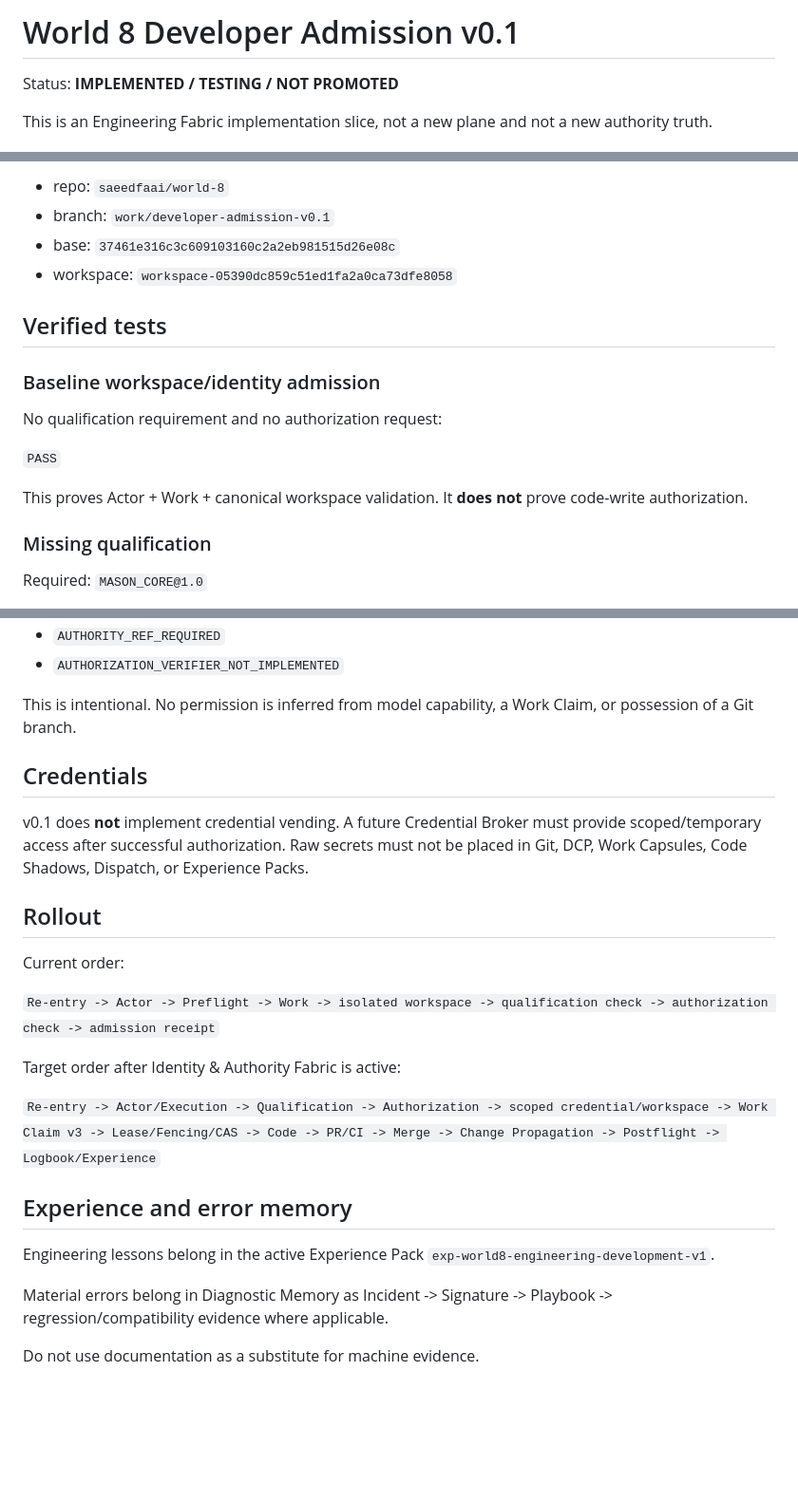
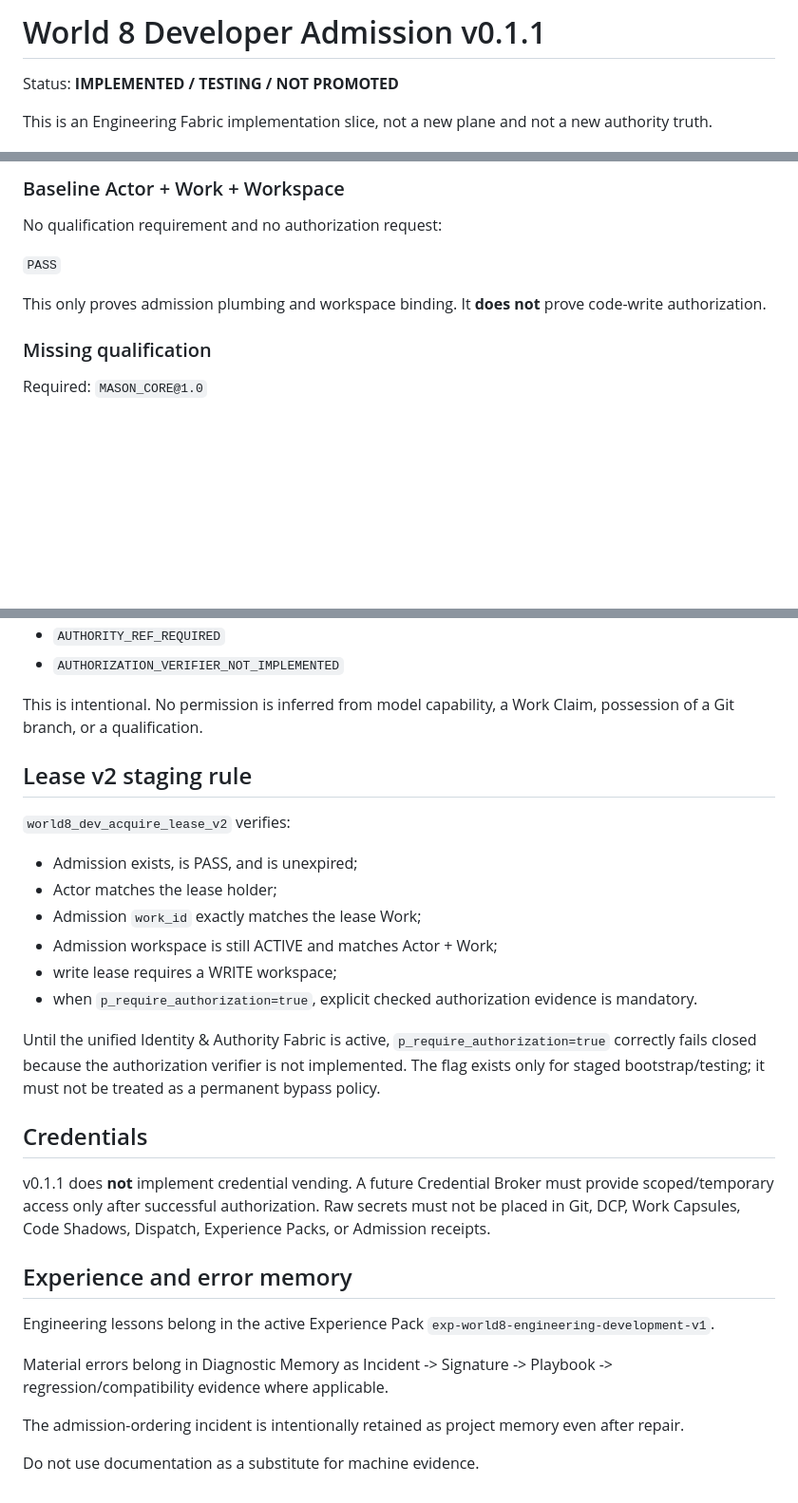
Before and after one commit to saeedfaai/world-8, a Markdown page: docs/engineering/DEVELOPER_ADMISSION.md, 3 parts joined by grey strips. Shown at 95% size. Drawn GitHub-style; blank space fills up the shorter version.

```diff
--- a/docs/engineering/DEVELOPER_ADMISSION.md
+++ b/docs/engineering/DEVELOPER_ADMISSION.md
@@ -1,4 +1,4 @@
-# World 8 Developer Admission v0.1
+# World 8 Developer Admission v0.1.1
 
 Status: **IMPLEMENTED / TESTING / NOT PROMOTED**
 
@@ -50,18 +74,11 @@ Current first workspace evidence:
 
-- repo: `saeedfaai/world-8`
-- branch: `work/developer-admission-v0.1`
-- base: `37461e316c3c609103160c2a2eb981515d26e08c`
-- workspace: `workspace-05390dc859c51ed1fa2a0ca73dfe8058`
-
-## Verified tests
-
-### Baseline workspace/identity admission
+### Baseline Actor + Work + Workspace
 
 No qualification requirement and no authorization request:
 
 `PASS`
 
-This proves Actor + Work + canonical workspace validation. It **does not** prove code-write authorization.
+This only proves admission plumbing and workspace binding. It **does not** prove code-write authorization.
 
 ### Missing qualification
 
@@ -85,21 +102,24 @@ Observed blockers:
 - `AUTHORITY_REF_REQUIRED`
 - `AUTHORIZATION_VERIFIER_NOT_IMPLEMENTED`
 
-This is intentional. No permission is inferred from model capability, a Work Claim, or possession of a Git branch.
+This is intentional. No permission is inferred from model capability, a Work Claim, possession of a Git branch, or a qualification.
+
+## Lease v2 staging rule
+
+`world8_dev_acquire_lease_v2` verifies:
+
+- Admission exists, is PASS, and is unexpired;
+- Actor matches the lease holder;
+- Admission `work_id` exactly matches the lease Work;
+- Admission workspace is still ACTIVE and matches Actor + Work;
+- write lease requires a WRITE workspace;
+- when `p_require_authorization=true`, explicit checked authorization evidence is mandatory.
+
+Until the unified Identity & Authority Fabric is active, `p_require_authorization=true` correctly fails closed because the authorization verifier is not implemented. The flag exists only for staged bootstrap/testing; it must not be treated as a permanent bypass policy.
 
 ## Credentials
 
-v0.1 does **not** implement credential vending. A future Credential Broker must provide scoped/temporary access after successful authorization. Raw secrets must not be placed in Git, DCP, Work Capsules, Code Shadows, Dispatch, or Experience Packs.
-
-## Rollout
-
-Current order:
-
-`Re-entry -> Actor -> Preflight -> Work -> isolated workspace -> qualification check -> authorization check -> admission receipt`
-
-Target order after Identity & Authority Fabric is active:
-
-`Re-entry -> Actor/Execution -> Qualification -> Authorization -> scoped credential/workspace -> Work Claim v3 -> Lease/Fencing/CAS -> Code -> PR/CI -> Merge -> Change Propagation -> Postflight -> Logbook/Experience`
+v0.1.1 does **not** implement credential vending. A future Credential Broker must provide scoped/temporary access only after successful authorization. Raw secrets must not be placed in Git, DCP, Work Capsules, Code Shadows, Dispatch, Experience Packs, or Admission receipts.
 
 ## Experience and error memory
 
@@ -107,4 +127,6 @@ Engineering lessons belong in the active Experience Pack `exp-world8-engineering
 
 Material errors belong in Diagnostic Memory as Incident -> Signature -> Playbook -> regression/compatibility evidence where applicable.
 
+The admission-ordering incident is intentionally retained as project memory even after repair.
+
 Do not use documentation as a substitute for machine evidence.
```
Also changed, not shown: other parts of docs/engineering/DEVELOPER_ADMISSION.md (+28 -4 lines).
